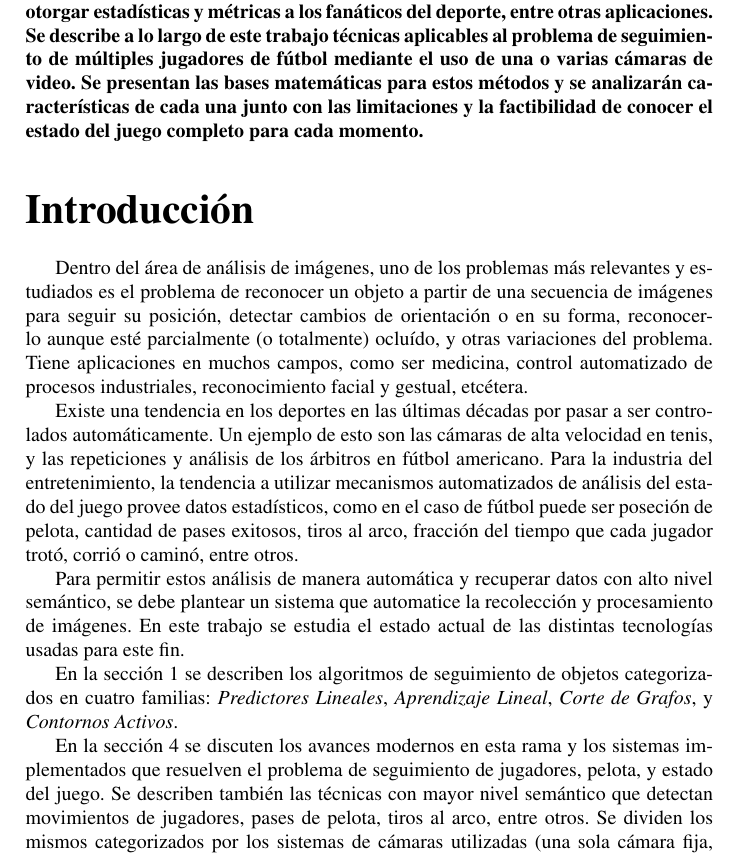
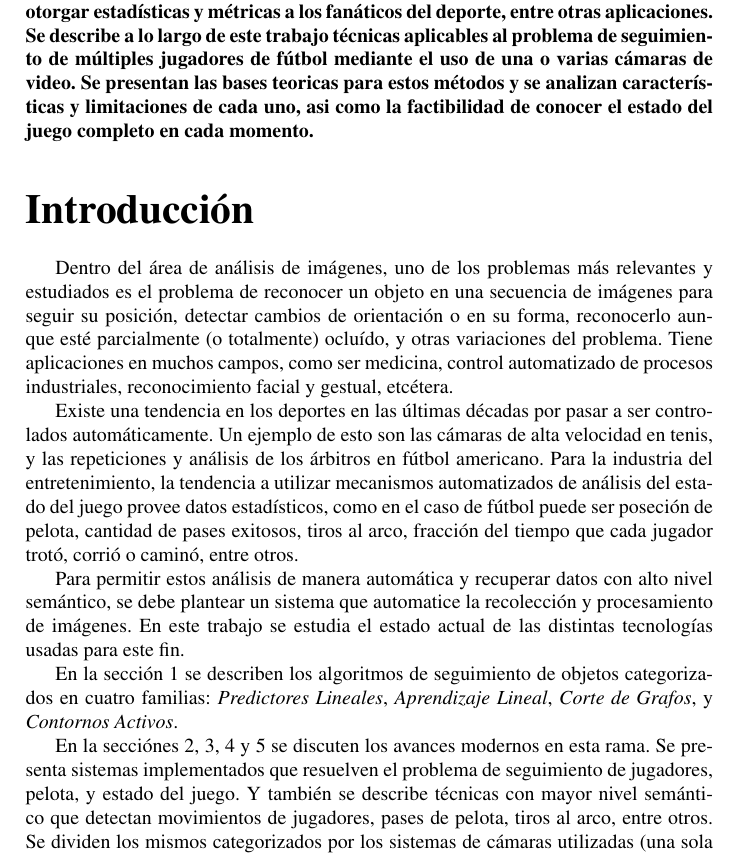
Before and after one commit to champo/proyecto-final, a LaTeX document (doc/state-of-the-art.tex): part of page 1 of 18, cut so that both start at the same text. Compiled offline with pdfLaTeX.

Commit message:
Work feedback into introduction

```diff
--- a/doc/state-of-the-art.tex
+++ b/doc/state-of-the-art.tex
@@ -106,15 +106,15 @@ juego, permitir a los deportistas mejorar su juego mediante el análisis de sus
 movimientos, otorgar estadísticas y métricas a los fanáticos del deporte, entre
 otras aplicaciones. Se describe a lo largo de este trabajo técnicas aplicables
 al problema de seguimiento de múltiples jugadores de fútbol mediante el uso de
-una o varias cámaras de video. Se presentan las bases matemáticas para estos
-métodos y se analizarán características de cada una junto con las limitaciones
-y la factibilidad de conocer el estado del juego completo para cada momento.
+una o varias cámaras de video. Se presentan las bases teoricas para estos
+métodos y se analizan características y limitaciones de cada uno, asi como la
+factibilidad de conocer el estado del juego completo en cada momento.
 } \end{customabstract}
 
 \part*{Introducción}
 
 Dentro del área de análisis de imágenes, uno de los problemas más relevantes y
-estudiados es el problema de reconocer un objeto a partir de una secuencia de
+estudiados es el problema de reconocer un objeto en una secuencia de
 imágenes para seguir su posición, detectar cambios de orientación o en su
 forma, reconocerlo aunque esté parcialmente (o totalmente) ocluído, y otras
 variaciones del problema. Tiene aplicaciones en muchos campos, como ser
@@ -142,9 +142,10 @@ de objetos categorizados en cuatro familias:
 \textit{Corte de Grafos},
 y \textit{Contornos Activos}.
 
-En la sección \ref{sec:var-camaras} se discuten los avances modernos en esta
-rama y los sistemas implementados que resuelven el problema de seguimiento de
-jugadores, pelota, y estado del juego. Se describen también las técnicas con
+En la secciónes \ref{sec:6-camaras}, \ref{sec:8-camaras}, \ref{sec:var-camaras} y \ref{sec:tv-video}
+se discuten los avances modernos en esta rama.
+Se presenta sistemas implementados que resuelven el problema de seguimiento de
+jugadores, pelota, y estado del juego. Y también se describe técnicas con
 mayor nivel semántico que detectan movimientos de jugadores, pases de pelota,
 tiros al arco, entre otros. Se dividen los mismos categorizados por los
 sistemas de cámaras utilizadas (una sola cámara fija, video televizado, o
```
